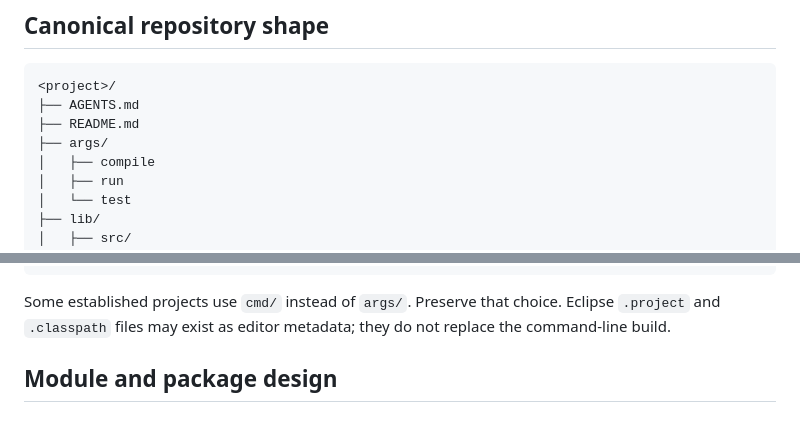
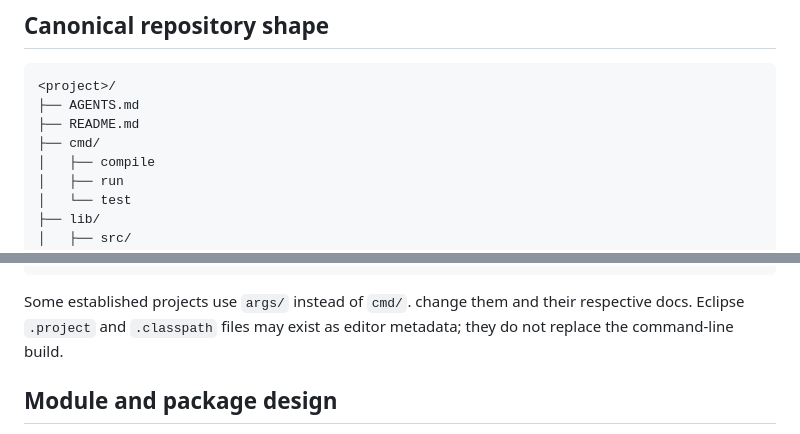
Before and after one commit to archaic-java/skill, a Markdown page: references/conventions.md, 2 parts joined by grey strips. Drawn GitHub-style.

Commit message:
conventions.md aktualisieren

````diff
--- a/references/conventions.md
+++ b/references/conventions.md
@@ -32,7 +32,7 @@ These are decision criteria, not permission to rewrite a working repository. Mat
 <project>/
 ├── AGENTS.md
 ├── README.md
-├── args/
+├── cmd/
 │   ├── compile
 │   ├── run
 │   └── test
@@ -51,7 +51,7 @@ These are decision criteria, not permission to rewrite a working repository. Mat
 └── out/                       # generated and ignored
 ```
 
-Some established projects use `cmd/` instead of `args/`. Preserve that choice. Eclipse `.project` and `.classpath` files may exist as editor metadata; they do not replace the command-line build.
+Some established projects use `args/` instead of `cmd/`. change them and their respective docs. Eclipse `.project` and `.classpath` files may exist as editor metadata; they do not replace the command-line build.
 
 ## Module and package design
 
````
